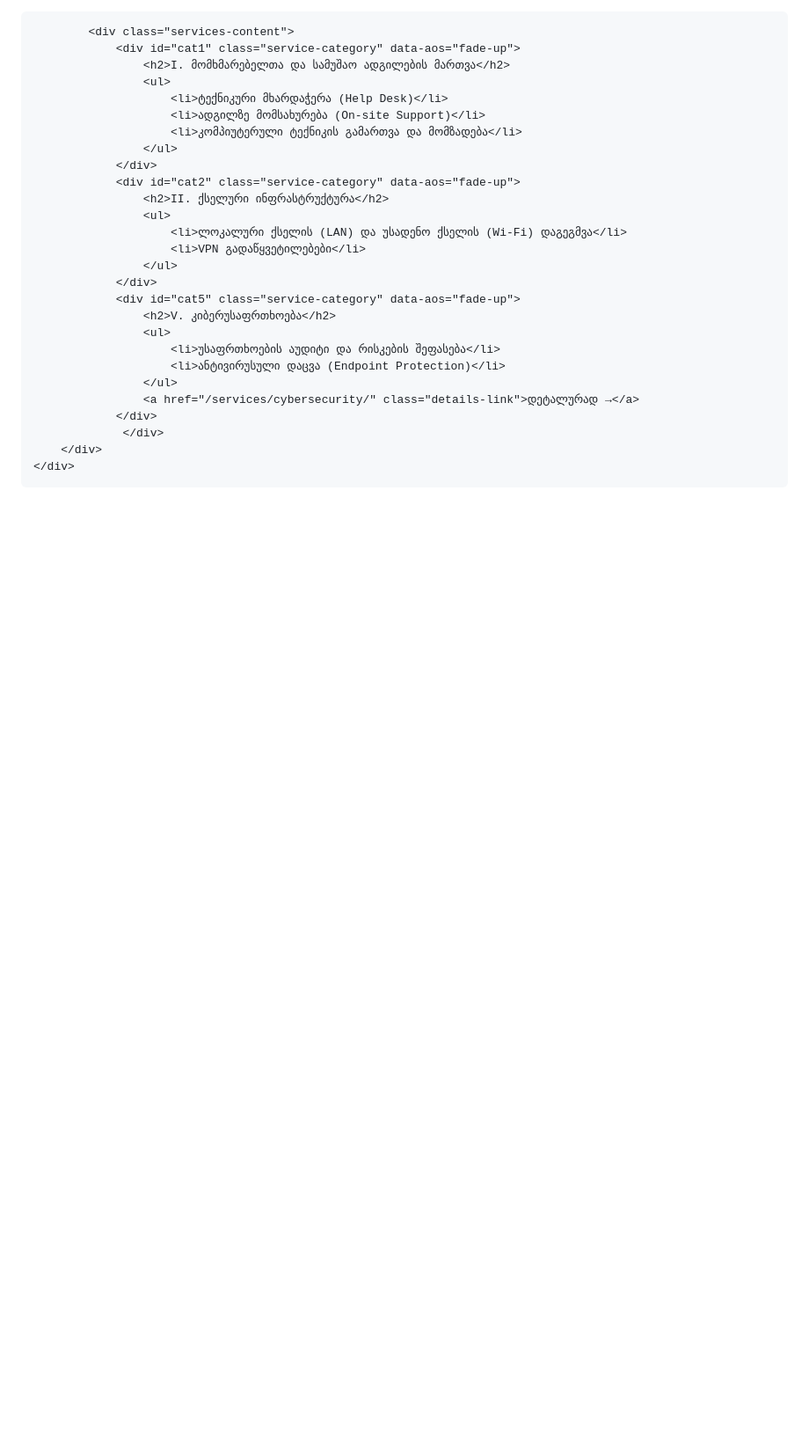
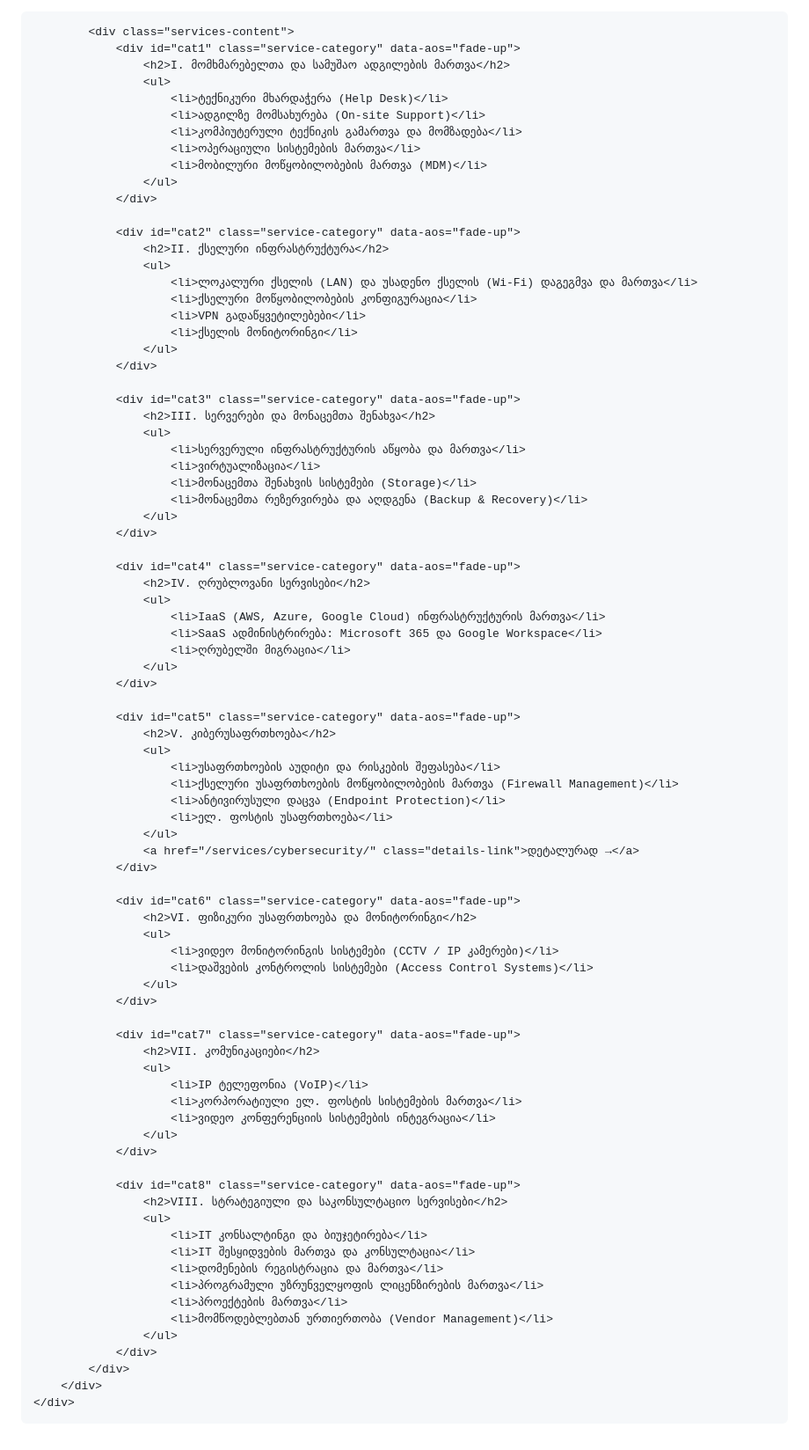
Before and after one commit to atabidze/iota-tech-website, a Markdown page: src/services-test.md, the part around the change. Shown at 88% size. Rendered like a GitHub page; blank space fills up the shorter version.

Commit message:
servicetest

```diff
--- a/src/services-test.md
+++ b/src/services-test.md
@@ -28,24 +28,80 @@ permalink: /services-test/index.html
                         <li>ტექნიკური მხარდაჭერა (Help Desk)</li>
                         <li>ადგილზე მომსახურება (On-site Support)</li>
                         <li>კომპიუტერული ტექნიკის გამართვა და მომზადება</li>
+                        <li>ოპერაციული სისტემების მართვა</li>
+                        <li>მობილური მოწყობილობების მართვა (MDM)</li>
                     </ul>
                 </div>
+
                 <div id="cat2" class="service-category" data-aos="fade-up">
                     <h2>II. ქსელური ინფრასტრუქტურა</h2>
                     <ul>
-                        <li>ლოკალური ქსელის (LAN) და უსადენო ქსელის (Wi-Fi) დაგეგმვა</li>
+                        <li>ლოკალური ქსელის (LAN) და უსადენო ქსელის (Wi-Fi) დაგეგმვა და მართვა</li>
+                        <li>ქსელური მოწყობილობების კონფიგურაცია</li>
                         <li>VPN გადაწყვეტილებები</li>
+                        <li>ქსელის მონიტორინგი</li>
                     </ul>
                 </div>
+
+                <div id="cat3" class="service-category" data-aos="fade-up">
+                    <h2>III. სერვერები და მონაცემთა შენახვა</h2>
+                    <ul>
+                        <li>სერვერული ინფრასტრუქტურის აწყობა და მართვა</li>
+                        <li>ვირტუალიზაცია</li>
+                        <li>მონაცემთა შენახვის სისტემები (Storage)</li>
+                        <li>მონაცემთა რეზერვირება და აღდგენა (Backup & Recovery)</li>
+                    </ul>
+                </div>
+
+                <div id="cat4" class="service-category" data-aos="fade-up">
+                    <h2>IV. ღრუბლოვანი სერვისები</h2>
+                    <ul>
+                        <li>IaaS (AWS, Azure, Google Cloud) ინფრასტრუქტურის მართვა</li>
+                        <li>SaaS ადმინისტრირება: Microsoft 365 და Google Workspace</li>
+                        <li>ღრუბელში მიგრაცია</li>
+                    </ul>
+                </div>
+
                 <div id="cat5" class="service-category" data-aos="fade-up">
                     <h2>V. კიბერუსაფრთხოება</h2>
                     <ul>
                         <li>უსაფრთხოების აუდიტი და რისკების შეფასება</li>
+                        <li>ქსელური უსაფრთხოების მოწყობილობების მართვა (Firewall Management)</li>
                         <li>ანტივირუსული დაცვა (Endpoint Protection)</li>
+                        <li>ელ. ფოსტის უსაფრთხოება</li>
                     </ul>
                     <a href="/services/cybersecurity/" class="details-link">დეტალურად →</a>
                 </div>
-                 </div>
+
+                <div id="cat6" class="service-category" data-aos="fade-up">
+                    <h2>VI. ფიზიკური უსაფრთხოება და მონიტორინგი</h2>
+                    <ul>
+                        <li>ვიდეო მონიტორინგის სისტემები (CCTV / IP კამერები)</li>
+                        <li>დაშვების კონტროლის სისტემები (Access Control Systems)</li>
+                    </ul>
+                </div>
+
+                <div id="cat7" class="service-category" data-aos="fade-up">
+                    <h2>VII. კომუნიკაციები</h2>
+                    <ul>
+                        <li>IP ტელეფონია (VoIP)</li>
+                        <li>კორპორატიული ელ. ფოსტის სისტემების მართვა</li>
+                        <li>ვიდეო კონფერენციის სისტემების ინტეგრაცია</li>
+                    </ul>
+                </div>
+
+                <div id="cat8" class="service-category" data-aos="fade-up">
+                    <h2>VIII. სტრატეგიული და საკონსულტაციო სერვისები</h2>
+                    <ul>
+                        <li>IT კონსალტინგი და ბიუჯეტირება</li>
+                        <li>IT შესყიდვების მართვა და კონსულტაცია</li>
+                        <li>დომენების რეგისტრაცია და მართვა</li>
+                        <li>პროგრამული უზრუნველყოფის ლიცენზირების მართვა</li>
+                        <li>პროექტების მართვა</li>
+                        <li>მომწოდებლებთან ურთიერთობა (Vendor Management)</li>
+                    </ul>
+                </div>
+            </div>
         </div>
     </div>
 </section>
```
